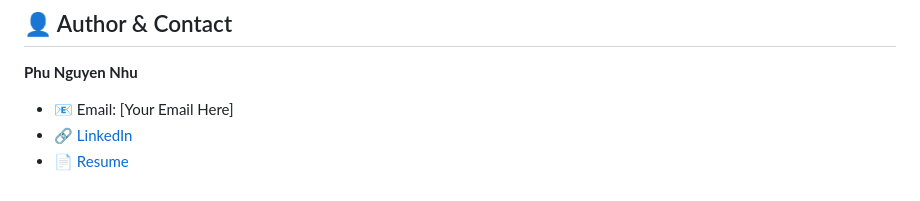
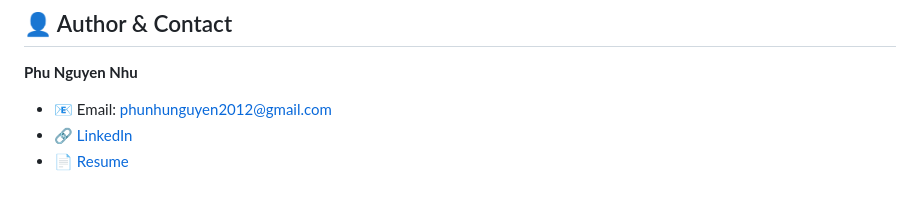
Before and after one commit to PhuNguyen0209/Data-Analytics-Data-Science-Portfolio, a Markdown page: Tokyo_olympic/README.md, the part around the change. Drawn GitHub-style.

```diff
--- a/Tokyo_olympic/README.md
+++ b/Tokyo_olympic/README.md
@@ -147,6 +147,6 @@ Do host nations perform better in medal counts compared to years before and afte
 
 **Phu Nguyen Nhu**
 
-- 📧 Email: [Your Email Here]
+- 📧 Email: phunhunguyen2012@gmail.com
 - 🔗 [LinkedIn](https://www.linkedin.com/in/phu-nguyen-nhu-897298286/)
 - 📄 [Resume](https://drive.google.com/drive/u/0/folders/1e7KDADeQA-tRycGcJw0HI0s5bovpT0P6)
```
Also changed, not shown: Coffee_Sales Analysis/README.md (+1 -1 lines), Online_retail_data_clustering/README.md (+1 -1 lines).
